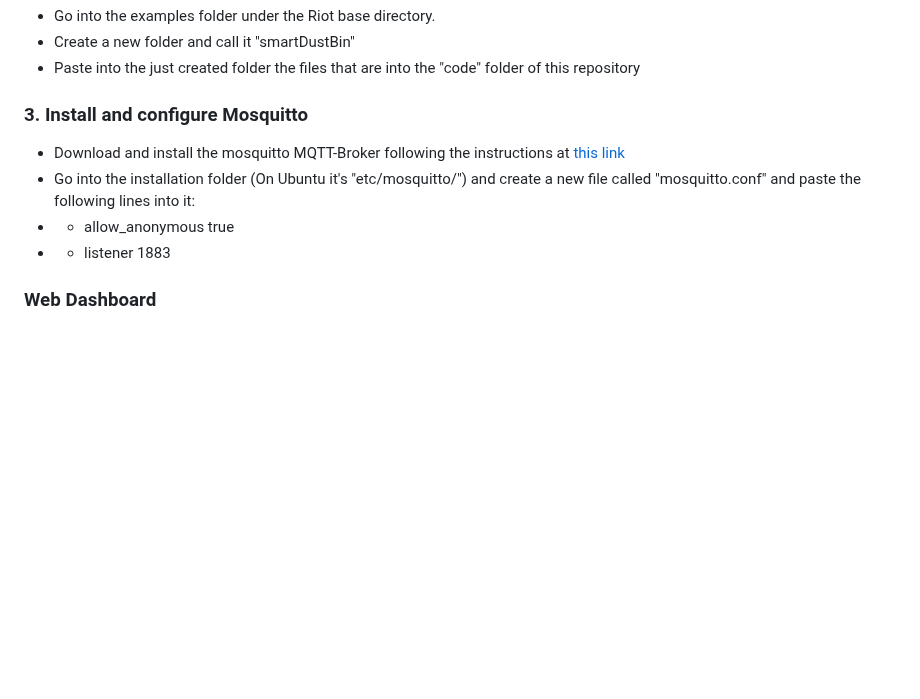
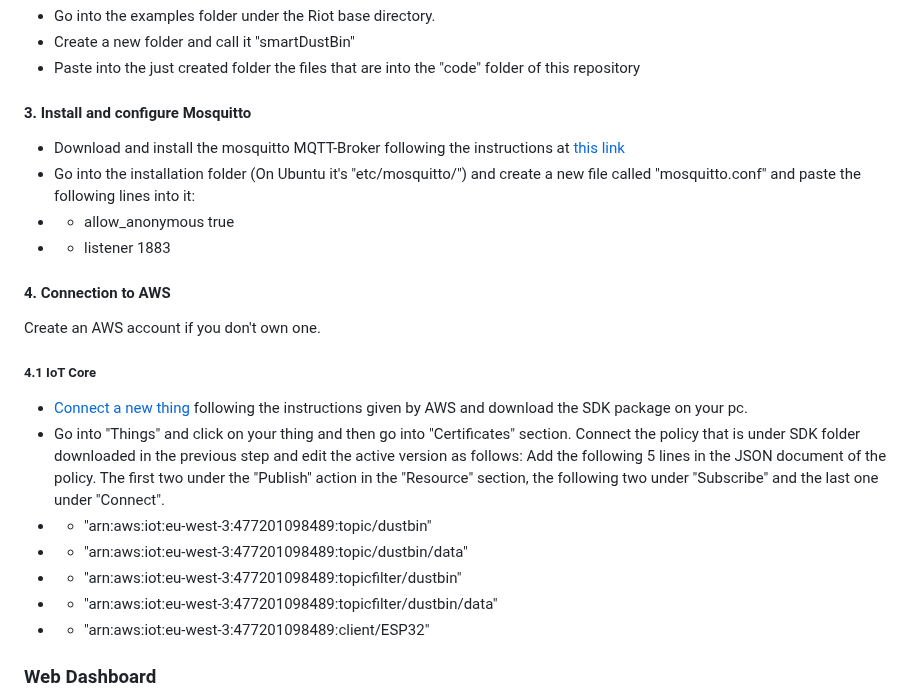
Before and after one commit to simonepascucci/smartDustBin, a Markdown page: README.md, the part around the change. Rendered like a GitHub page; blank space fills up the shorter version.

```diff
--- a/README.md
+++ b/README.md
@@ -64,11 +64,22 @@ The following image represents a picture of the prototype of the Smart Dust Bin
 - Create a new folder and call it "smartDustBin"
 - Paste into the just created folder the files that are into the "code" folder of this repository
 
-### 3. Install and configure Mosquitto
+#### 3. Install and configure Mosquitto
 - Download and install the mosquitto MQTT-Broker following the instructions at [this link](https://mosquitto.org/download/)
 - Go into the installation folder (On Ubuntu it's "etc/mosquitto/") and create a new file called "mosquitto.conf" and paste the following lines into it:
 - - allow_anonymous true
 - - listener 1883
+
+#### 4. Connection to AWS
+Create an AWS account if you don't own one.
+##### 4.1 IoT Core
+- [Connect a new thing](https://eu-west-3.console.aws.amazon.com/iot/home?region=eu-west-3#/home) following the instructions given by AWS and download the SDK package on your pc.
+- Go into "Things" and click on your thing and then go into "Certificates" section. Connect the policy that is under SDK folder downloaded in the previous step and edit the active version as follows: Add the following 5 lines in the JSON document of the policy. The first two under the "Publish" action in the "Resource" section, the following two under "Subscribe" and the last one under "Connect".
+- - "arn:aws:iot:eu-west-3:477201098489:topic/dustbin"
+- - "arn:aws:iot:eu-west-3:477201098489:topic/dustbin/data"
+- - "arn:aws:iot:eu-west-3:477201098489:topicfilter/dustbin"
+- - "arn:aws:iot:eu-west-3:477201098489:topicfilter/dustbin/data"
+- - "arn:aws:iot:eu-west-3:477201098489:client/ESP32"
 
 ### Web Dashboard
 
```
